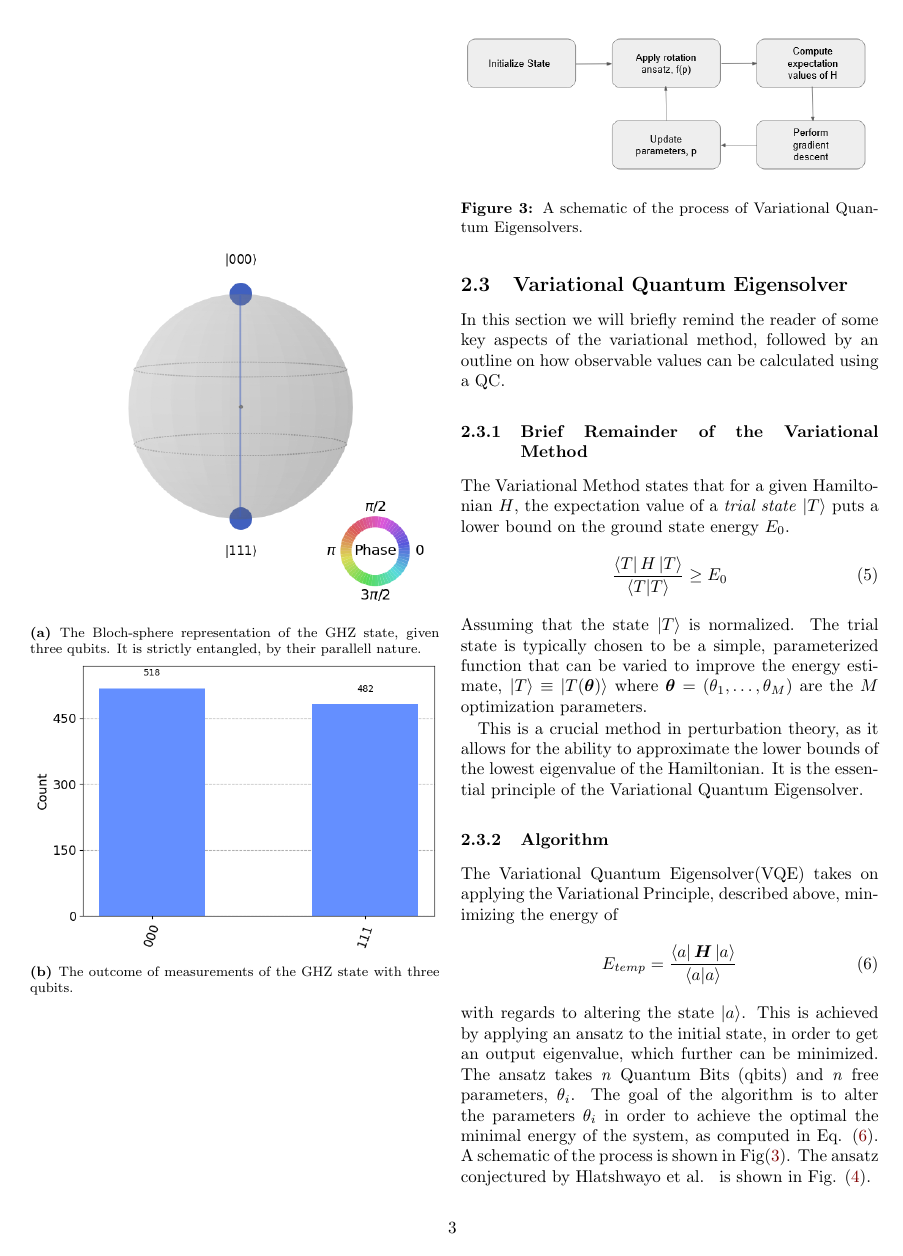
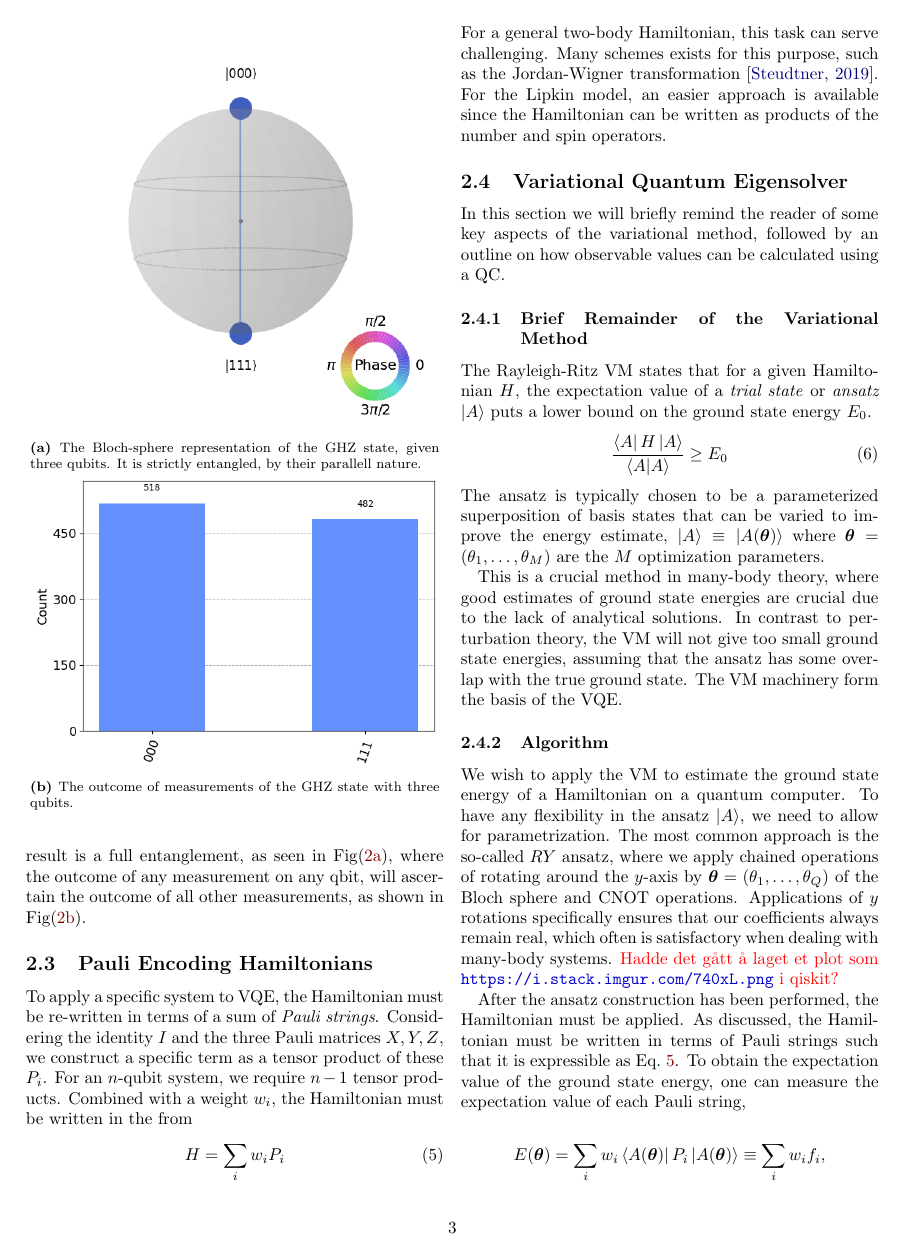
Before and after one commit to hkve/Lipkin-Model-FYS5419, a LaTeX paper (tex/main.tex, which reads tex/sections/quantum_computing.tex): page 3 of 11 before the commit and page 3 of 12 after it. Compiled offline with pdfLaTeX.

Commit message:
Skriiiving

```diff
--- a/tex/sections/quantum_computing.tex
+++ b/tex/sections/quantum_computing.tex
@@ -78,28 +78,3 @@ The result is a full entanglement, as seen in Fig(\ref{fig:qshpere}), where the
         \label{fig:GHZ_measure}
     \end{subfigure}
 \end{figure}
-\subsection{Variational Quantum Eigensolver}
-In this section we will briefly remind the reader of some key aspects of the variational method, followed by an outline on how observable values can be calculated using a QC.
-
-\subsubsection{Brief Remainder of the Variational Method}
-The Variational Method states that for a given Hamiltonian $H$, the expectation value of a \textit{trial state} $\ket{T}$ puts a lower bound on the ground state energy $E_0$.
-\begin{equation}
-    \frac{\bra{T}H\ket{T}}{\ip{T}} \geq E_0
-\end{equation}
-Assuming that the state $\ket{T}$ is normalized. The trial state is typically chosen to be a simple, parameterized function that can be varied to improve the energy estimate, $\ket{T}\equiv \ket{T(\boldsymbol{\theta})}$ where $\boldsymbol{\theta} = (\theta_1, \ldots, \theta_M)$ are the $M$ optimization parameters.
-
-This is a crucial method in perturbation theory, as it allows for the ability to approximate the lower bounds of the lowest eigenvalue of the Hamiltonian. It is the essential principle of the Variational Quantum Eigensolver.
-
-
-
-\subsubsection{Algorithm}
-The Variational Quantum Eigensolver(VQE) takes on applying the Variational Principle, described above, minimizing the energy of
-\begin{equation}\label{VQE}
-    E_{temp} = \frac{\bra{a}\boldsymbol{H}\ket{a}}{\braket{a}}
-\end{equation}
-with regards to altering the state $\ket{a}$. This is achieved by applying an ansatz to the initial state, in order to get an output eigenvalue, which further can be minimized. The ansatz takes \textit{n} Quantum Bits (qbits) and \textit{n} free parameters, $\theta_i$. The goal of the algorithm is to alter the parameters $\theta_i$ in order to achieve the optimal the minimal energy of the system, as computed in Eq. (\ref{VQE}). A schematic of the process is shown in Fig(\ref{fig:VQE_scheme}). The ansatz conjectured by Hlatshwayo et al. \cite{} is shown in Fig. (\ref{fig:ansatz}). \begin{figure}
-    \centering
-    \includegraphics[width=\linewidth]{figs/VQE.PNG}
-    \caption{A schematic of the process of Variational Quantum Eigensolvers.}
-    \label{fig:VQE_scheme}
-\end{figure}
@@ -110,5 +81,3 @@ with regards to altering the state $\ket{a}$. This is achieved by applying an an
-    \label{fig:ansatz}
-\end{figure}
 
 \subsection{Pauli Encoding Hamiltonians}
 To apply a specific system to VQE, the Hamiltonian must be re-written in terms of a sum of \textit{Pauli strings}. Considering the identity $I$ and the three Pauli matrices $X, Y, Z$, we construct a specific term as a tensor product of these $P_i$. For an $n$-qubit system, we require $n-1$ tensor products. Combined with a weight $w_i$, the Hamiltonian must be written in the from
@@ -116,3 +85,27 @@ To apply a specific system to VQE, the Hamiltonian must be re-written in terms o
     H = \sum_i w_i P_i \label[eq]{eq:theo:pauli_encoding_general}
 \end{align}
 For a general two-body Hamiltonian, this task can serve challenging. Many schemes exists for this purpose, such as the Jordan-Wigner transformation \citep{steudtnerMethodsSimulateFermions2019}. For the Lipkin model, an easier approach is available since the Hamiltonian can be written as products of the number and spin operators.
+
+
+\subsection{Variational Quantum Eigensolver}
+In this section we will briefly remind the reader of some key aspects of the variational method, followed by an outline on how observable values can be calculated using a QC.
+
+\subsubsection{Brief Remainder of the Variational Method}
+The Rayleigh-Ritz VM states that for a given Hamiltonian $H$, the expectation value of a \textit{trial state} or \textit{ansatz} $\ket{A}$ puts a lower bound on the ground state energy $E_0$.
+\begin{equation}
+    \frac{\bra{A}H\ket{A}}{\ip{A}} \geq E_0
+\end{equation}
+The ansatz is typically chosen to be a parameterized superposition of basis states that can be varied to improve the energy estimate, $\ket{A}\equiv \ket{A(\boldsymbol{\theta})}$ where $\boldsymbol{\theta} = (\theta_1, \ldots, \theta_M)$ are the $M$ optimization parameters.
+
+This is a crucial method in many-body theory, where good estimates of ground state energies are crucial due to the lack of analytical solutions. In contrast to perturbation theory, the VM will not give too small ground state energies, assuming that the ansatz has some overlap with the true ground state. The VM machinery form the basis of the VQE.
+
+\subsubsection{Algorithm}
+We wish to apply the VM to estimate the ground state energy of a Hamiltonian on a quantum computer. To have any flexibility in the ansatz $\ket{A}$, we need to allow for parametrization. The most common approach is the so-called $RY$ ansatz, where we apply chained operations of rotating around the $y$-axis by $\boldsymbol{\theta} = (\theta_1,\ldots,\theta_Q)$ of the Bloch sphere and CNOT operations. Applications of $y$ rotations specifically ensures that our coefficients always remain real, which often is satisfactory when dealing with many-body systems. \comment{Hadde det gått å laget et plot som \url{https://i.stack.imgur.com/740xL.png} i qiskit?}
+
+After the ansatz construction has been performed, the Hamiltonian must be applied. As discussed, the Hamiltonian must be written in terms of Pauli strings such that it is expressible as \cref{eq:theo:pauli_encoding_general}. To obtain the expectation value of the ground state energy, one can measure the expectation value of each Pauli string,
+
+\begin{align*}
+    E(\boldsymbol{\theta}) = \sum_i w_i\bra{A(\boldsymbol{\theta})} P_i \ket{A(\boldsymbol{\theta})} \equiv \sum_i w_i f_i,
+\end{align*}
+where $f_i$ is the expectation value of the Pauli string $i$. This is estimated statistically by considering measurements in the appropriate basis of the operator in the Pauli string. If the $P_i \supseteq Z_1$ we simply subtract the $0$ and $1$ outcomes of the first qbit, averaged over all measurements. If however we also have $P_i \supseteq X_2$, the second qbits measurement must be taken along the $x$-axis. This with $N_0$ and $N_1$ as the number of $0$ and $1$ measurements respectively, we can estimate $f_i$ since
+\begin{align*}
```
Also changed, not shown: tex/sections/introduction.tex (+2 -0 lines), tex/sections/quantum_systems.tex (+2 -2 lines), tex/sections/results.tex (+1 -0 lines), tex/sections/quantum_computing.tex (31 more changed lines).
